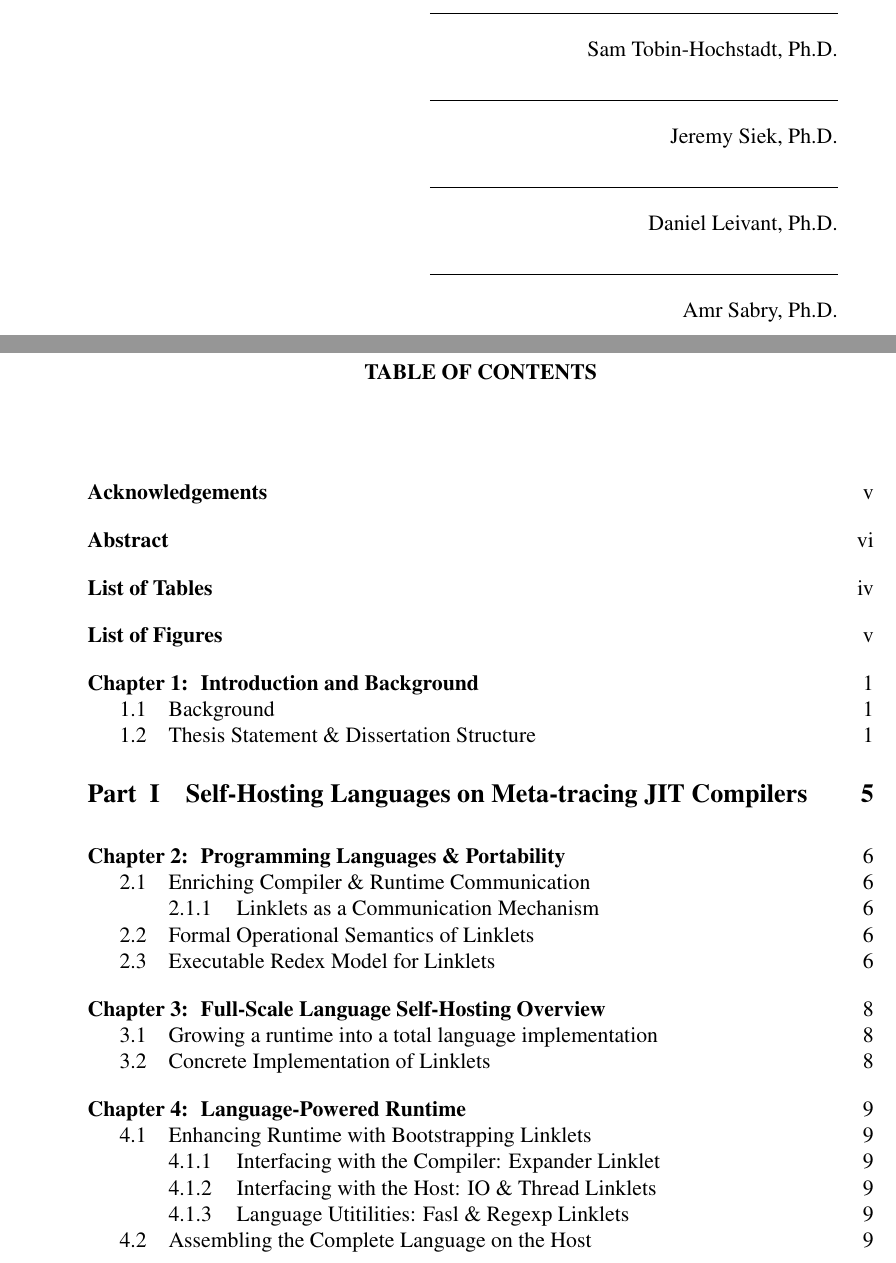
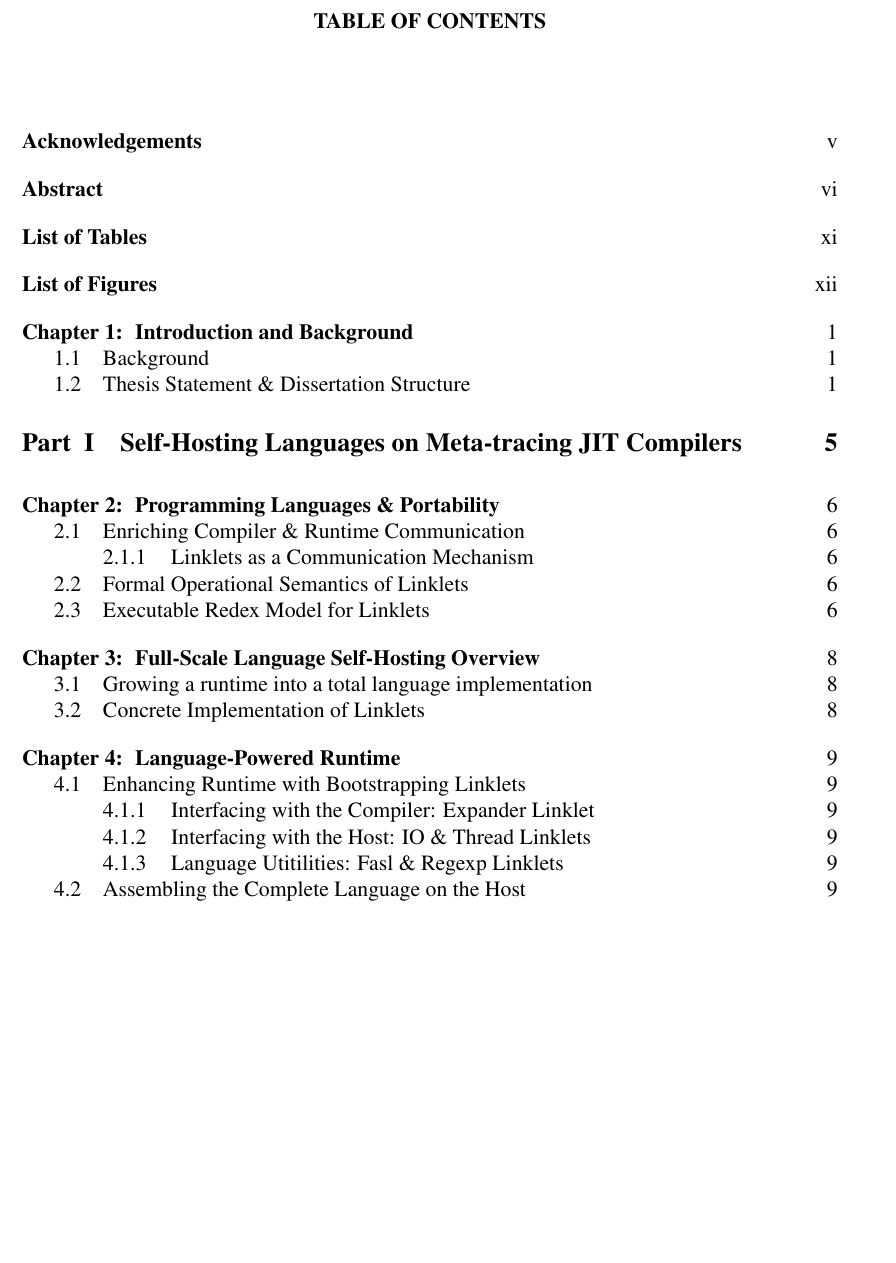
Before and after one commit to cderici/dissertation, a LaTeX thesis (src/thesis.tex, which reads src/sections/abstract.tex): two parts of pages 9 and 10 of 38 before the commit and part of page 8 of 39 after it, the two joined at a grey line, cut at the place of the change, the shorter picture padded with empty space. Compiled offline with pdfLaTeX.

Commit message:
cosmetic(abstract): cleanup abstract style

```diff
--- a/src/sections/abstract.tex
+++ b/src/sections/abstract.tex
@@ -39,13 +39,5 @@ Taken together, the prototypes, formal models, and empirical results presented h
 
 
 
-\ifdefined\committeeMemberFourTypedName
+% \ifdefined\committeeMemberFourTypedName
 
-\null\hfill \myRule\\
-\null\hfill \committeeChairpersonTypedName, \committeeChairpersonPostNominalInitials\\
-\null\hfill \myRule\\
-\null\hfill \committeeMemberTwoTypedName, \committeeMemberTwoPostNominalInitials\\
-\null\hfill \myRule\\
-\null\hfill \committeeMemberThreeTypedName, \committeeMemberThreePostNominalInitials\\
-\null\hfill \myRule\\
-\null\hfill \committeeMemberFourTypedName, \committeeMemberFourPostNominalInitials\\
--- a/src/thesis.tex
+++ b/src/thesis.tex
@@ -13,6 +13,10 @@
 \usepackage[bookmarks=true, hidelinks]{hyperref}
 \usepackage[page]{appendix}  %for appendices
 \usepackage{rotating}  %for rotated, landscape images
+
+\input{common/config.tex}
+
+\input{common/commands.tex}
 
 %%%%%%%%%%%%%%%%%%%%%%%%%%%%%%%%%%%
 % Bibliography
```
Also changed, not shown: src/common/config.tex (added, +31 -0 lines), src/sections/abstract.tex (22 more changed lines), src/thesis.tex (3 more changed lines).
